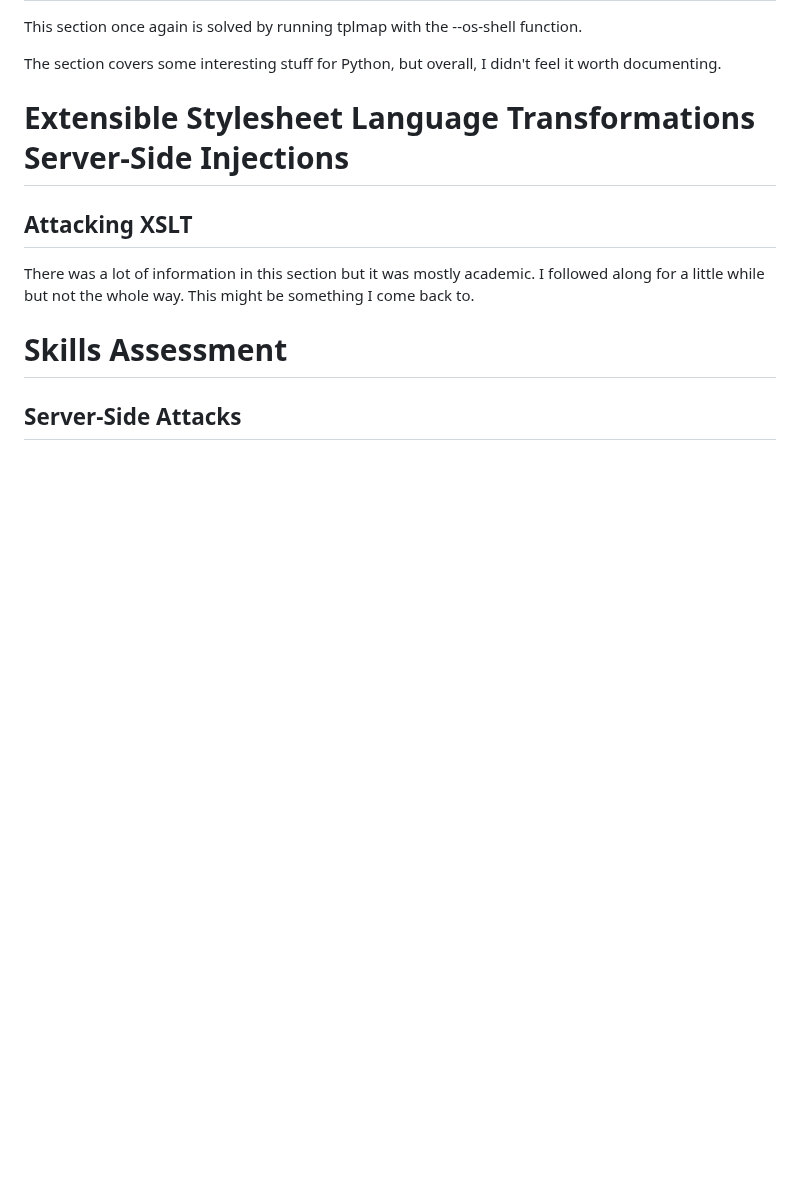
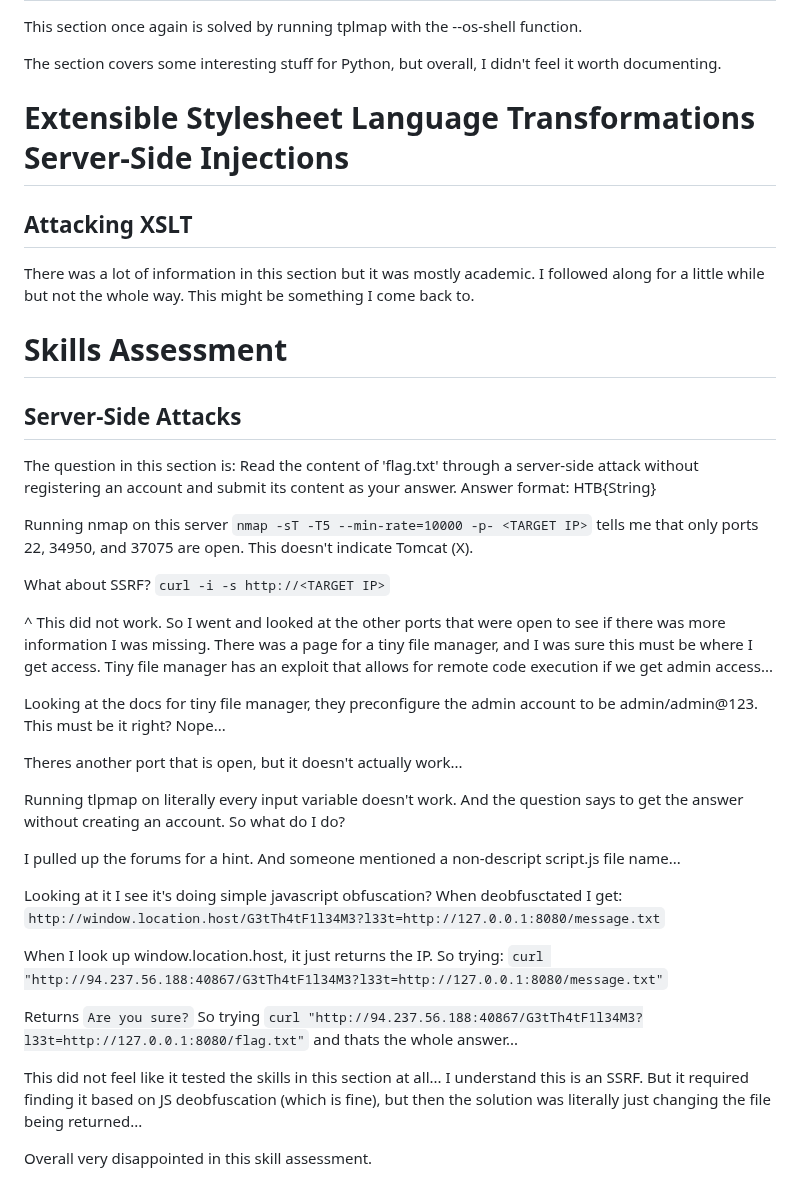
Before and after one commit to atutko2/HackTheBox, a Markdown page: Modules/ServerSideAttacks/SSA.md, the part around the change. Drawn GitHub-style; blank space fills up the shorter version.

Commit message:
skill assessment done - thumbs down

```diff
--- a/Modules/ServerSideAttacks/SSA.md
+++ b/Modules/ServerSideAttacks/SSA.md
@@ -627,3 +627,34 @@ There was a lot of information in this section but it was mostly academic. I fol
 # Skills Assessment
 
 ## Server-Side Attacks
+
+The question in this section is:
+Read the content of 'flag.txt' through a server-side attack without registering an account and submit its content as your answer. Answer format: HTB{String}
+
+Running nmap on this server `nmap -sT -T5 --min-rate=10000 -p- <TARGET IP>` tells me that only ports 22, 34950, and 37075 are open. This doesn't indicate Tomcat (X).
+
+What about SSRF?
+`curl -i -s http://<TARGET IP>`
+
+^ This did not work. So I went and looked at the other ports that were open to see if there was more information I was missing. There was a page for a tiny file manager, and I was sure this must be where I get access. Tiny file manager has an exploit that allows for remote code execution if we get admin access...
+
+Looking at the docs for tiny file manager, they preconfigure the admin account to be admin/admin@123. This must be it right? Nope...
+
+Theres another port that is open, but it doesn't actually work...
+
+Running tlpmap on literally every input variable doesn't work. And the question says to get the answer without creating an account. So what do I do?
+
+I pulled up the forums for a hint. And someone mentioned a non-descript script.js file name...
+
+Looking at it I see it's doing simple javascript obfuscation? When deobfusctated I get:
+`http://window.location.host/G3tTh4tF1l34M3?l33t=http://127.0.0.1:8080/message.txt`
+
+When I look up window.location.host, it just returns the IP. So trying:
+`curl "http://94.237.56.188:40867/G3tTh4tF1l34M3?l33t=http://127.0.0.1:8080/message.txt"`
+
+Returns `Are you sure?`
+So trying `curl "http://94.237.56.188:40867/G3tTh4tF1l34M3?l33t=http://127.0.0.1:8080/flag.txt"` and thats the whole answer...
+
+This did not feel like it tested the skills in this section at all... I understand this is an SSRF. But it required finding it based on JS deobfuscation (which is fine), but then the solution was literally just changing the file being returned...
+
+Overall very disappointed in this skill assessment.
```
